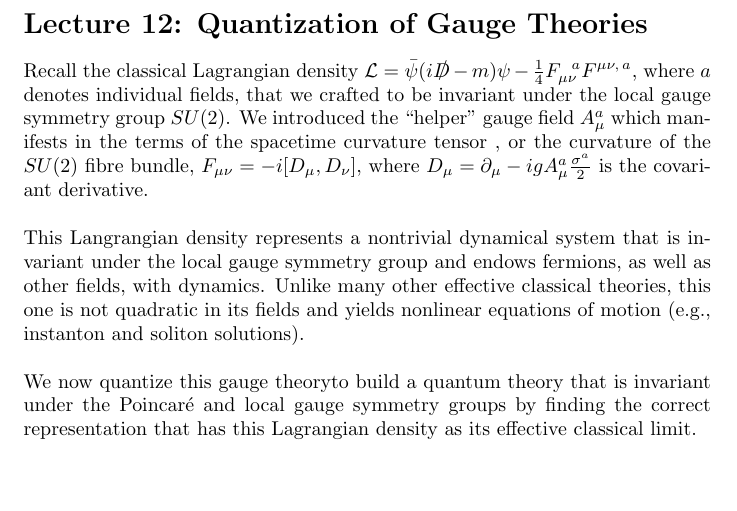
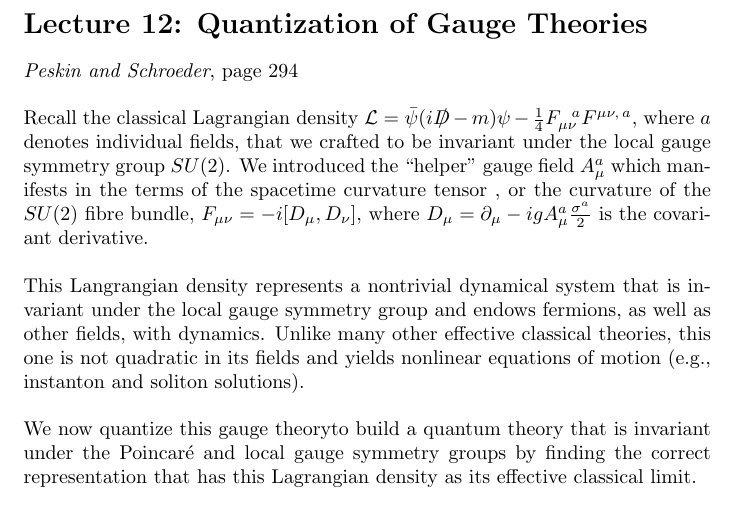
Before and after one commit to avstjohn/advanced_qft, a LaTeX document (AdvQFT.tex, which reads chapters/lec12.tex): part of page 59 of 65, cut so that both start at the same text, the shorter picture padded with empty space. Compiled offline with pdfLaTeX.

Commit message:
lecture 12

```diff
--- a/chapters/lec12.tex
+++ b/chapters/lec12.tex
@@ -1,3 +1,4 @@
+\noindent \textit{Peskin and Schroeder}, page 294 \\
 
 \noindent Recall the classical Lagrangian density $\mathcal{L} = \bar{\psi}(i \slashed{D} - m) \psi - \frac{1}{4} F_{\mu\nu}^{\,\,\,\,a} F^{\mu\nu, \, a}$, where $a$ denotes individual fields, that we crafted to be invariant under the local gauge symmetry group $SU(2)$. We introduced the ``helper'' gauge field $A_{\mu}^a$ which manifests in the terms of the spacetime curvature tensor , or the curvature of the $SU(2)$ fibre bundle, $F_{\mu\nu} = -i [D_\mu, D_\nu]$, where $D_\mu = \partial_\mu - i g A_\mu^a \frac{\sigma^a}{2}$ is the covariant derivative. \\
 
```
Also changed, not shown: AdvQFT.pdf.
